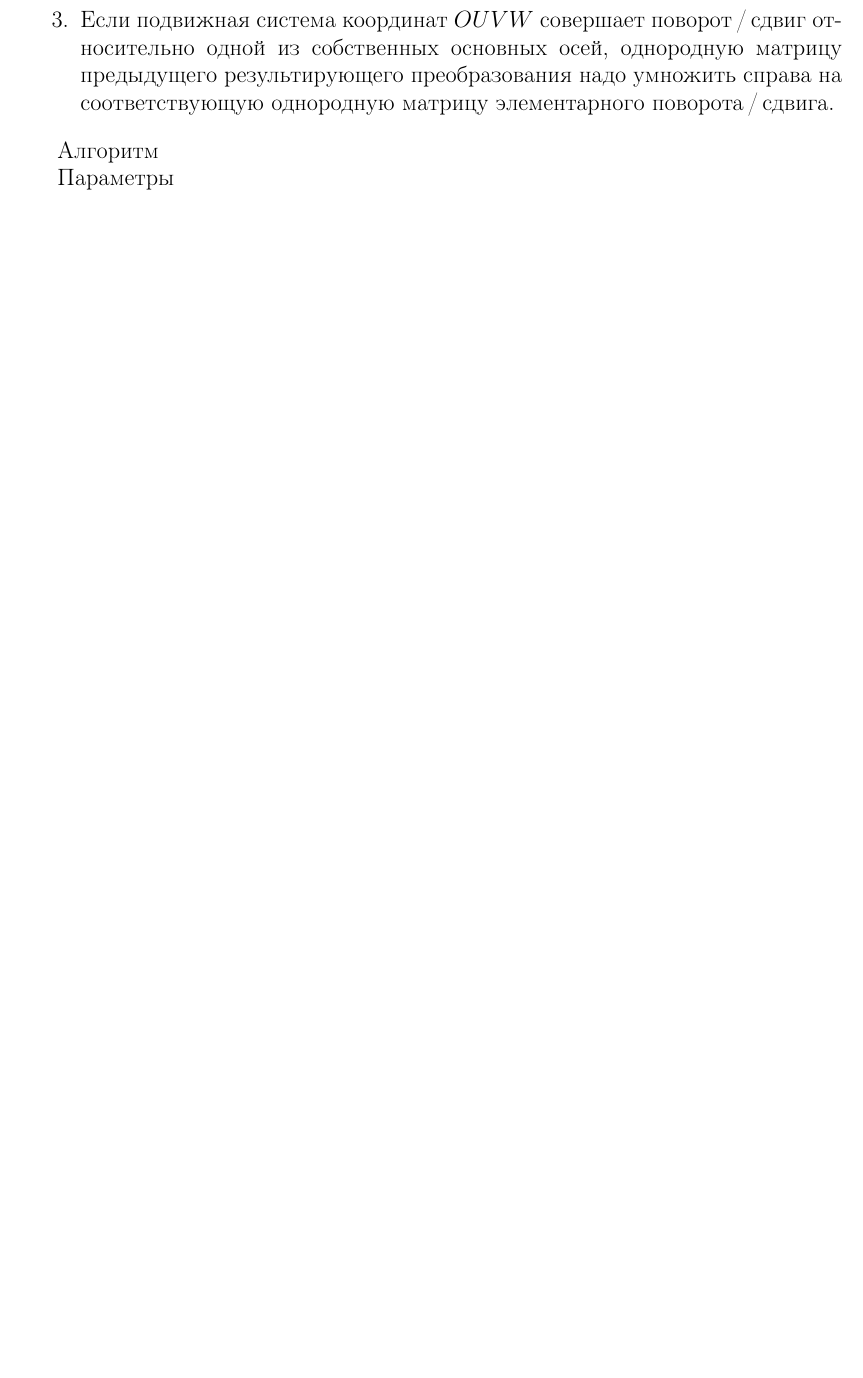
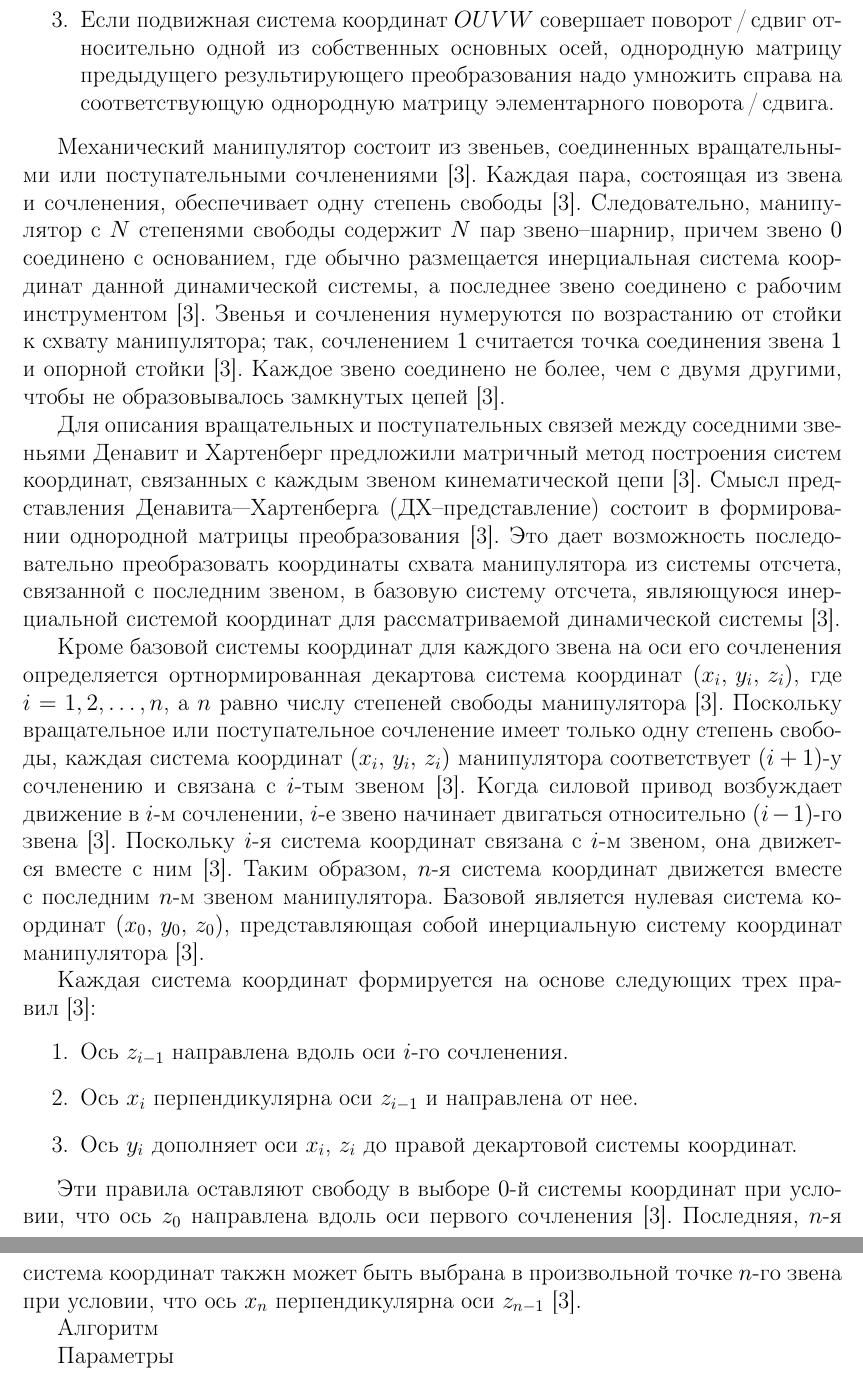
Before and after one commit to UlyssesApokin/RobotGeometricModel, a LaTeX document (docs/kurs.tex): part of page 10 of 15 before the commit and two parts of pages 10 and 11 of 16 after it, the two joined at a grey line, cut so that both start at the same text, the shorter picture padded with empty space. Compiled offline with pdfLaTeX.

Commit message:
add info about dh-pararm

```diff
--- a/docs/kurs.tex
+++ b/docs/kurs.tex
@@ -373,6 +373,33 @@
   \item Если подвижная система координат \(OUVW\) совершает поворот\,/\,сдвиг относительно осей системы отсчета \(OXYZ\), однородную матрицу предыдущего результирующего преобразования надо умножить слева на соответствующую однородную матрицу элементарного поворота\,/\,сдвига;
   \item Если подвижная система координат \(OUVW\) совершает поворот\,/\,сдвиг относительно одной из собственных основных осей, однородную матрицу предыдущего результирующего преобразования надо умножить справа на соответствующую однородную матрицу элементарного поворота\,/\,сдвига.
 \end{enumerate}
+\par
+Механический манипулятор состоит из звеньев, соединенных вращательными или поступательными сочленениями~\cite{fu:rob_tech}.
+Каждая пара, состоящая из звена и сочленения, обеспечивает одну степень свободы~\cite{fu:rob_tech}.
+Следовательно, манипулятор с \(N\) степенями свободы содержит \(N\) пар звено--шарнир, причем звено \(0\) соединено с основанием, где обычно размещается инерциальная система координат данной динамической системы, а последнее звено соединено с рабочим инструментом \cite{fu:rob_tech}.
+Звенья и сочленения нумеруются по возрастанию от стойки к схвату манипулятора; так, сочленением \(1\) считается точка соединения звена \(1\) и опорной стойки~\cite{fu:rob_tech}.
+Каждое звено соединено не более, чем с двумя другими, чтобы не образовывалось замкнутых цепей \cite{fu:rob_tech}.
+\par
+Для описания вращательных и поступательных связей между соседними звеньями Денавит и Хартенберг предложили матричный метод построения систем координат, связанных с каждым звеном кинематической цепи~\cite{fu:rob_tech}.
+Смысл представления Денавита---Хартенберга (ДХ--представление) состоит в формировании однородной матрицы преобразования~\cite{fu:rob_tech}.
+Это дает возможность последовательно преобразовать координаты схвата манипулятора из системы отсчета, связанной с последним звеном, в базовую систему отсчета, являющуюся инерциальной системой координат для рассматриваемой динамической системы~\cite{fu:rob_tech}.
+\par
+Кроме базовой системы координат для каждого звена на оси его сочленения определяется ортнормированная декартова система координат \((x_i,\,y_i,\,z_i)\), где \(i = 1, 2, \ldots, n\), а \(n\) равно числу степеней свободы манипулятора~\cite{fu:rob_tech}.
+Поскольку вращательное или поступательное сочленение имеет только одну степень свободы, каждая система координат \((x_i,\,y_i,\,z_i)\) манипулятора соответствует \((i + 1)\)-у сочленению и связана с \(i\)-тым звеном~\cite{fu:rob_tech}.
+Когда силовой привод возбуждает движение в \(i\)-м сочленении, \(i\)-е звено начинает двигаться относительно \((i - 1)\)-го звена~\cite{fu:rob_tech}.
+Поскольку \(i\)-я система координат связана с \(i\)-м звеном, она движется вместе с ним~\cite{fu:rob_tech}.
+Таким образом, \(n\)-я система координат движется вместе с последним \(n\)-м звеном манипулятора.
+Базовой является нулевая система координат \((x_0,\,y_0,\,z_0)\), представляющая собой инерциальную систему координат манипулятора~\cite{fu:rob_tech}.
+\par
+Каждая система координат формируется на основе следующих трех правил~\cite{fu:rob_tech}:
+\begin{enumerate}
+  \item Ось \(z_{i-1}\) направлена вдоль оси \(i\)-го сочленения.
+  \item Ось \(x_i\) перпендикулярна оси \(z_{i-1}\) и направлена от нее.
+  \item Ось \(y_i\) дополняет оси \(x_i\), \(z_i\) до правой декартовой системы координат.
+\end{enumerate}
+\par
+Эти правила оставляют свободу в выборе \(0\)-й системы координат при условии, что ось \(z_0\) направлена вдоль оси первого сочленения~\cite{fu:rob_tech}.
+Последняя, \(n\)-я система координат такжн может быть выбрана в произвольной точке \(n\)-го звена при условии, что ось \(x_n\) перпендикулярна оси \(z_{n-1}\)~\cite{fu:rob_tech}.
 
 Алгоритм \label{p:al_pr_kor}
 \par
```
